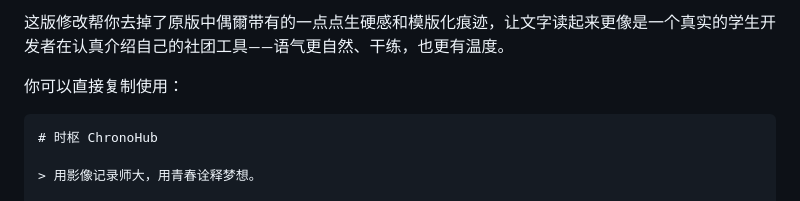
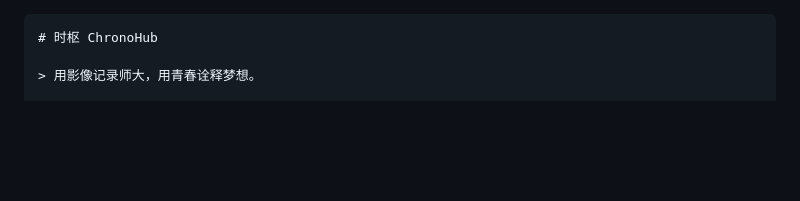
Before and after one commit to ASHAN441/chronohub, a Markdown page: README.md, the part around the change. Drawn GitHub-style; blank space fills up the shorter version.

````diff
--- a/README.md
+++ b/README.md
@@ -1,7 +1,3 @@
-这版修改帮你去掉了原版中偶爾带有的一点点生硬感和模版化痕迹，让文字读起来更像是一个真实的学生开发者在认真介绍自己的社团工具——语气更自然、干练，也更有温度。
-
-你可以直接复制使用：
-
 ```markdown
 # 时枢 ChronoHub
 
````
